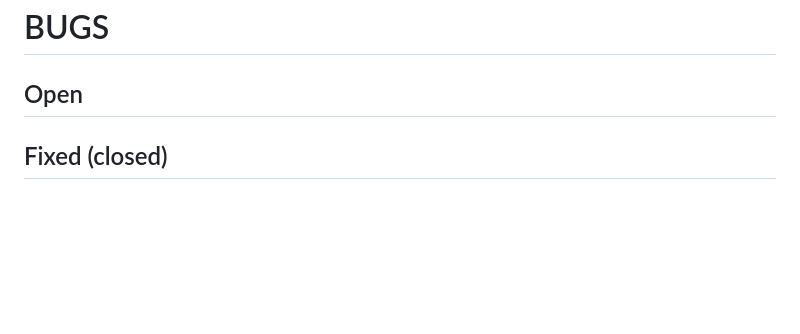
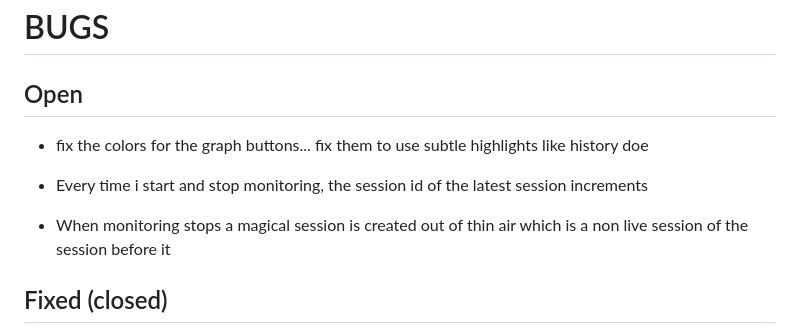
Before and after one commit to ShubiMaja/vs-queue-monitor, a Markdown page: TODO.md, the part around the change. Rendered like a GitHub page; blank space fills up the shorter version.

Commit message:
update todo

```diff
--- a/TODO.md
+++ b/TODO.md
@@ -1,6 +1,12 @@
 # BUGS
 
 ## Open
+
+-  fix the colors for the graph buttons... fix them to use subtle highlights like history doe
+
+- Every time i start and stop monitoring, the session id of the latest session increments
+
+- When monitoring stops a magical session is created out of thin air which is a non live session of the session before it
 
 ## Fixed (closed)
 
```
